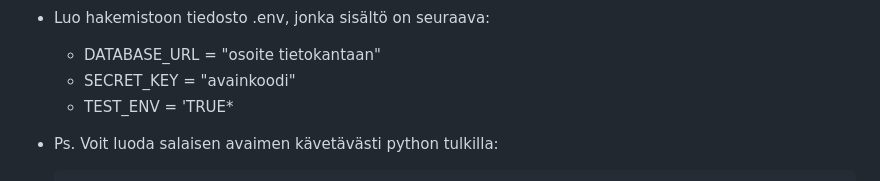
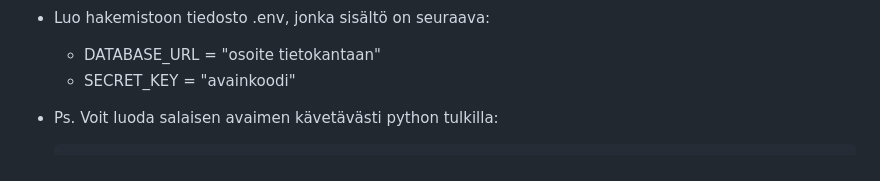
Before and after one commit to Kassudin/tsoha-clubtool, a Markdown page: README.md, the part around the change. GitHub-like rendering.

````diff
--- a/README.md
+++ b/README.md
@@ -53,7 +53,6 @@ Ohjeet sovelluksen testaamiseen:
 - Luo hakemistoon tiedosto .env, jonka sisältö on seuraava:
   - DATABASE_URL = "osoite tietokantaan"
   - SECRET_KEY = "avainkoodi"
-  - TEST_ENV = 'TRUE*
 - Ps. Voit luoda salaisen avaimen kävetävästi python tulkilla:
    ```
   $ python3
````
